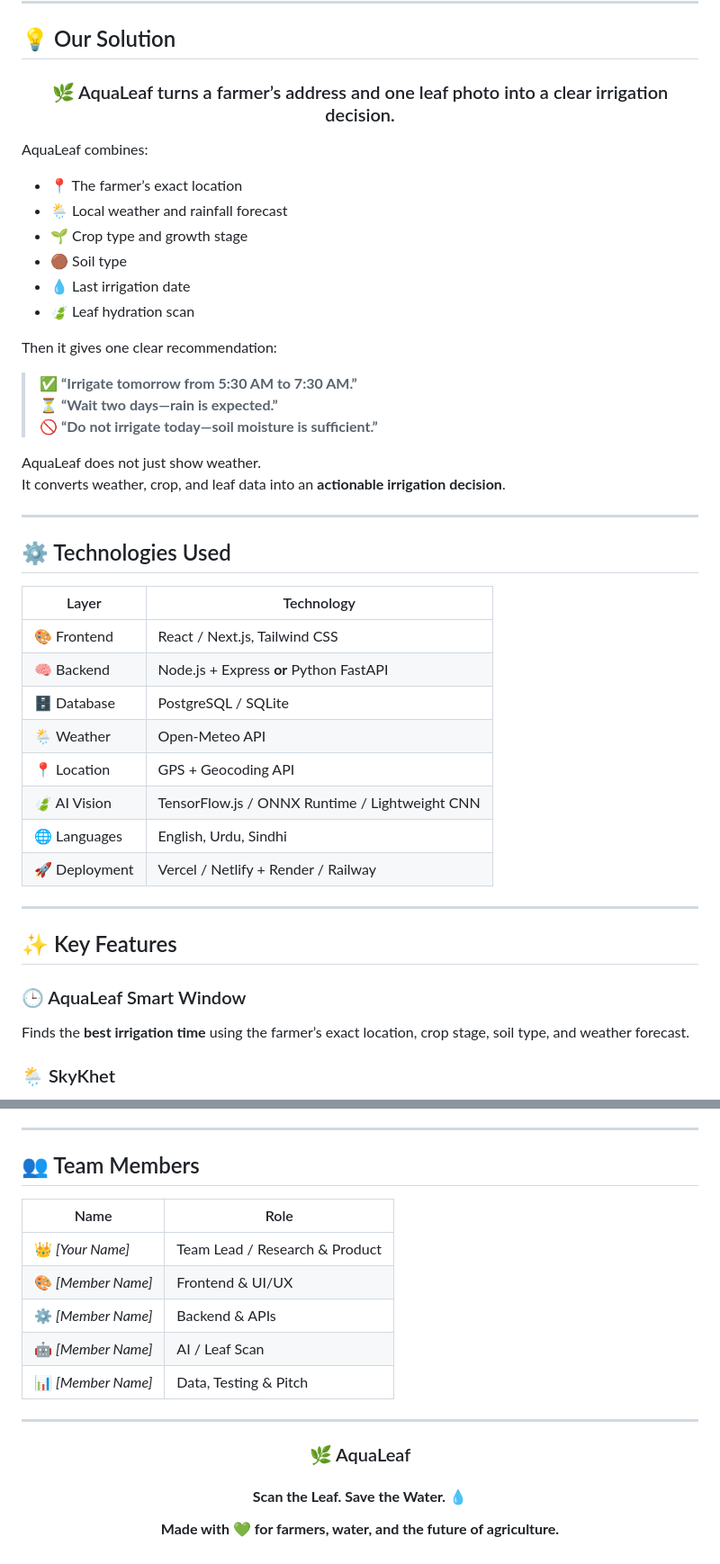
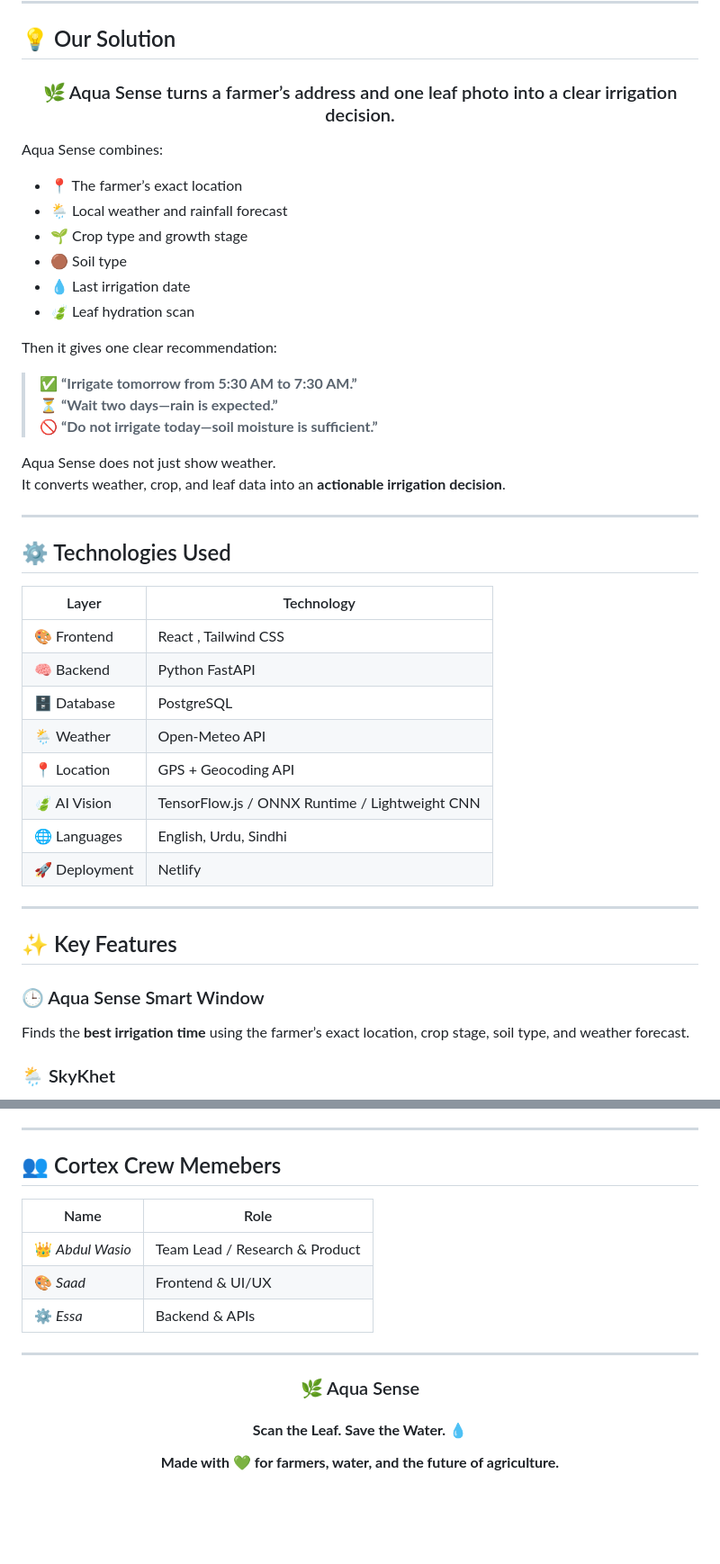
Before and after one commit to abdulwasio2521/cortex-crew, a Markdown page: README.md, 2 parts joined by grey strips. Shown at 90% size. Drawn GitHub-style; blank space fills up the shorter version.

```diff
--- a/README.md
+++ b/README.md
@@ -37,11 +37,11 @@ By the time a crop visibly shows stress, damage may already have begun. Farmers
 
 <div align="center">
 
-### 🌿 AquaLeaf turns a farmer’s address and one leaf photo into a clear irrigation decision.
+### 🌿 Aqua Sense turns a farmer’s address and one leaf photo into a clear irrigation decision.
 
 </div>
 
-AquaLeaf combines:
+Aqua Sense combines:
 
 - 📍 The farmer’s exact location
 - 🌦️ Local weather and rainfall forecast
@@ -56,7 +56,7 @@ Then it gives one clear recommendation:
 > ⏳ **“Wait two days—rain is expected.”**
 > 🚫 **“Do not irrigate today—soil moisture is sufficient.”**
 
-AquaLeaf does not just show weather.
+Aqua Sense does not just show weather.
 It converts weather, crop, and leaf data into an **actionable irrigation decision**.
 
 ---
@@ -65,20 +65,20 @@ It converts weather, crop, and leaf data into an **actionable irrigation decisio
 
 | Layer | Technology |
 |---|---|
-| 🎨 Frontend | React / Next.js, Tailwind CSS |
-| 🧠 Backend | Node.js + Express **or** Python FastAPI |
-| 🗄️ Database | PostgreSQL / SQLite |
+| 🎨 Frontend | React , Tailwind CSS |
+| 🧠 Backend |  Python FastAPI |
+| 🗄️ Database | PostgreSQL  |
 | 🌦️ Weather | Open-Meteo API |
 | 📍 Location | GPS + Geocoding API |
 | 🍃 AI Vision | TensorFlow.js / ONNX Runtime / Lightweight CNN |
 | 🌐 Languages | English, Urdu, Sindhi |
-| 🚀 Deployment | Vercel / Netlify + Render / Railway |
+| 🚀 Deployment | Netlify |
 
 ---
 
 ## ✨ Key Features
 
-### 🕒 AquaLeaf Smart Window
+### 🕒 Aqua Sense Smart Window
 Finds the **best irrigation time** using the farmer’s exact location, crop stage, soil type, and weather forecast.
 
 ### 🌦️ SkyKhet
@@ -185,21 +185,19 @@ The LeafHydra demo may use the **PlantVillage** dataset or a similar open plant-
 
 ---
 
-## 👥 Team Members
+## 👥 Cortex Crew Memebers
 
 | Name | Role |
 |---|---|
-| 👑 *[Your Name]* | Team Lead / Research & Product |
-| 🎨 *[Member Name]* | Frontend & UI/UX |
-| ⚙️ *[Member Name]* | Backend & APIs |
-| 🤖 *[Member Name]* | AI / Leaf Scan |
-| 📊 *[Member Name]* | Data, Testing & Pitch |
+| 👑 *Abdul Wasio* | Team Lead / Research & Product |
+| 🎨 *Saad* | Frontend & UI/UX |
+| ⚙️ *Essa* | Backend & APIs |
 
 ---
 
 <div align="center">
 
-### 🌿 AquaLeaf
+### 🌿 Aqua Sense
 
 #### **Scan the Leaf. Save the Water.** 💧
 
```
